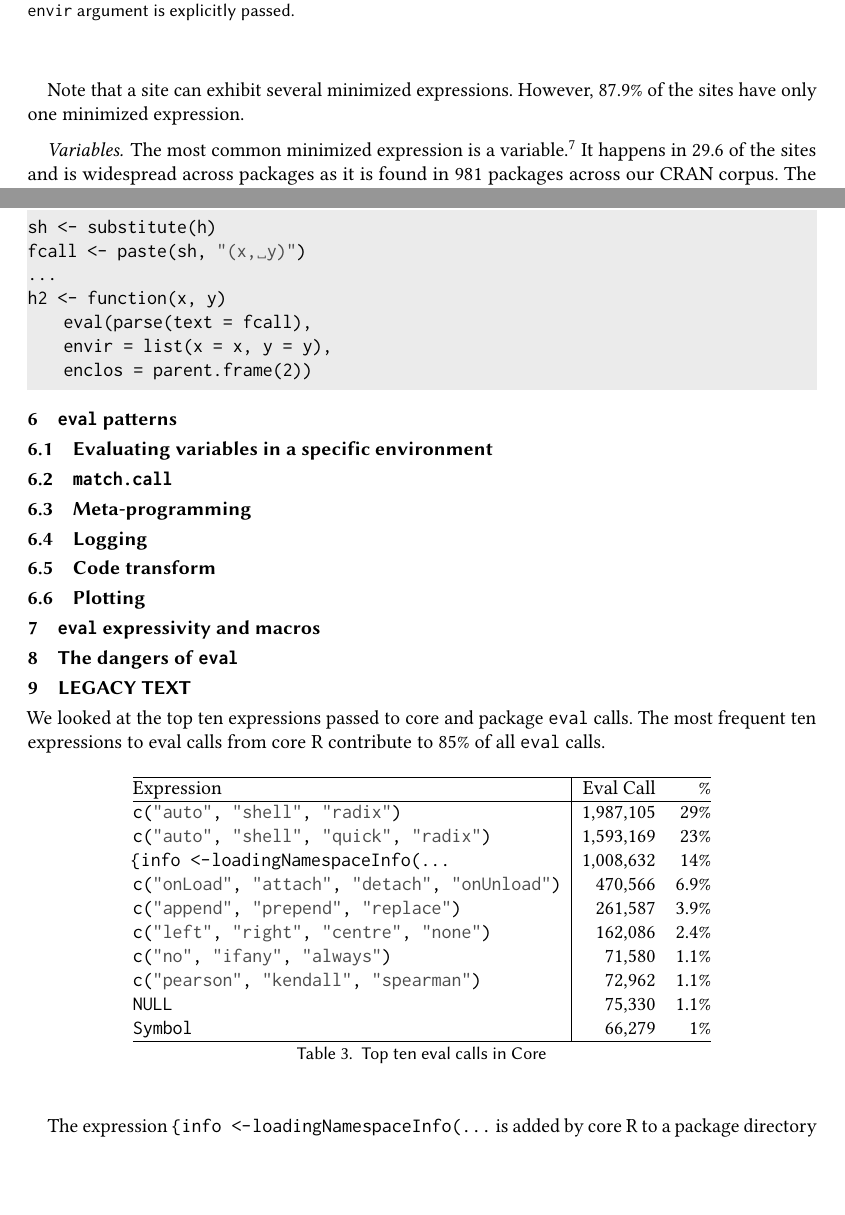
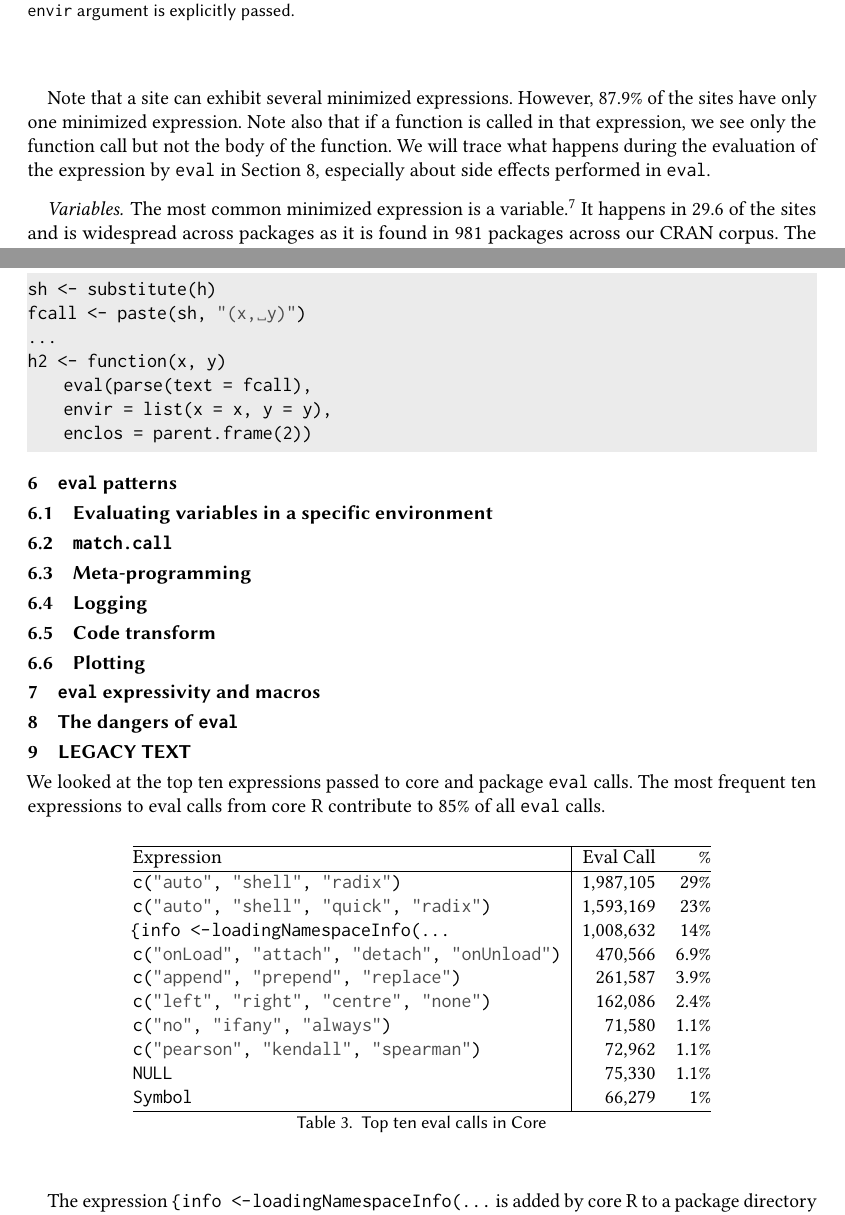
Before and after one commit to aviralg/revalstudy, a LaTeX paper (paper/main.tex): two parts of pages 13 and 17 of 20, joined at a grey line, cut so that both start at the same text, the shorter picture padded with empty space. Compiled offline with pdfLaTeX.

Commit message:
Analyzing expression vs analyzing evaluation of expression

```diff
--- a/paper/main.tex
+++ b/paper/main.tex
@@ -865,7 +865,7 @@ However, we do not want to discriminate expressions based on specific values. He
 \end{table}
 
 
-Note that a site can exhibit several minimized expressions. However, \packageNbOneMinimizedPercent of the sites have only one minimized expression.
+Note that a site can exhibit several minimized expressions. However, \packageNbOneMinimizedPercent of the sites have only one minimized expression. Note also that if a function is called in that expression, we see only the function call but not the body of the function. We will trace what happens during the evaluation of the expression by \eval in Section~\ref{sec:dangerseval}, especially about side effects performed in \eval.
 
 \paragraph{Variables.}
 The most common minimized expression is a variable.\footnote{An arithmetic expression with some variables and constant will also be normalized to \c{X}, i.e. a variable.} It happens in \packageMinimizedpropsitesa of the sites and is widespread across packages as it is found in \packageMinimizedpackagea packages across our CRAN corpus. The \c{envir} argument is explicitly passed in \packageMinimizedpercentenvira\% of the call sites, which suggests that \eval is used here to get the value of the variable in a non-local environment.
@@ -1114,7 +1114,7 @@ h2 <- function(x, y)
 
 % The Thomas Lumley's article, Programmer's Niche: Macros in R, (https://www.r-project.org/doc/Rnews/Rnews_2001-3.pdf) describes how to write a `defmacro` function that would like as a macro creator, using `substitute` and `eval`.  There are no local macro variables in this implementation though.
 
-\section{The dangers of \eval}
+\section{The dangers of \eval} \label{sec:dangerseval}
 
 \section{LEGACY TEXT}
 
```
